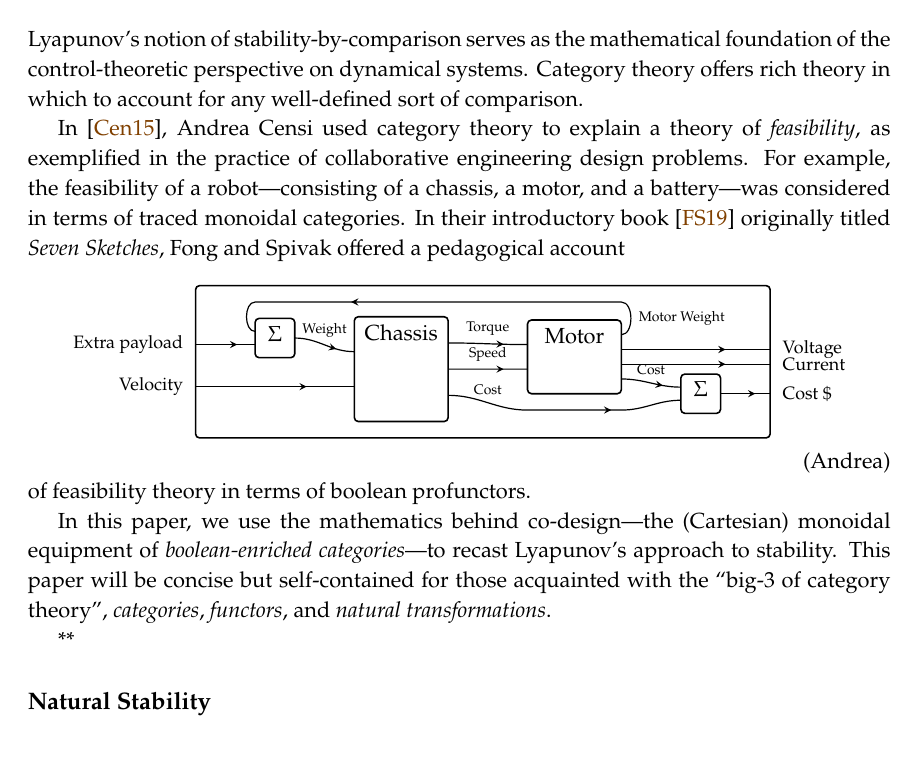
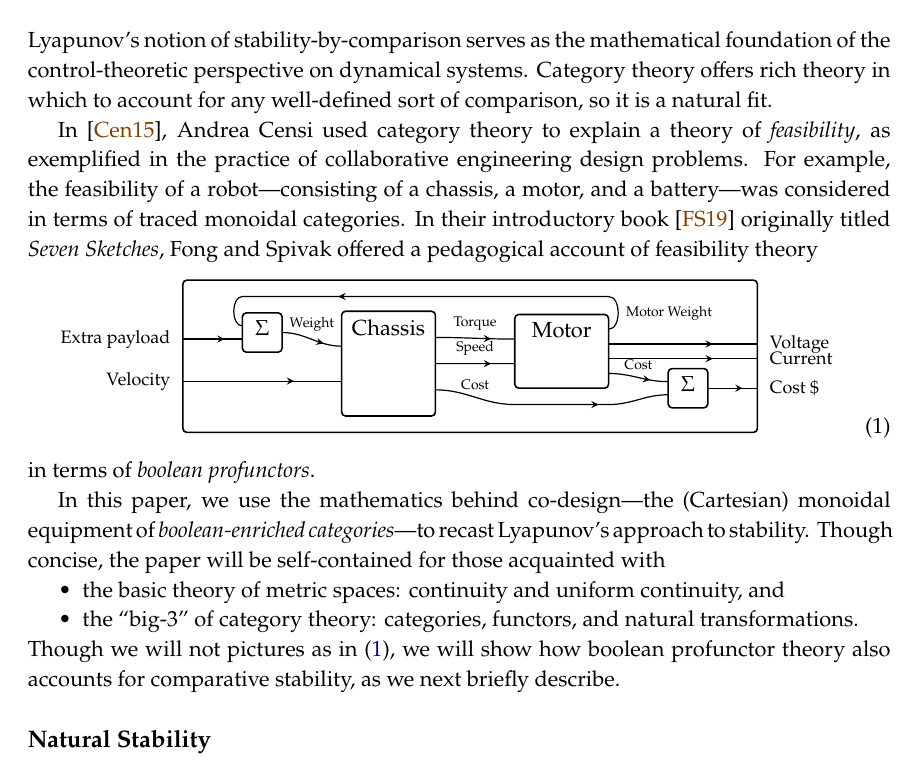
Before and after one commit to dspivak/stabilityByDesign, a LaTeX book (stabilityByDesign.tex): part of page 1 of 2, cut so that both start at the same text. Compiled offline with pdfLaTeX.

Commit message:
layout intro

```diff
--- a/stabilityByDesign.tex
+++ b/stabilityByDesign.tex
@@ -465,17 +465,20 @@ replacement=\&]{}\ar[r,slash, "{#1}"]\&{}\end{tikzcd}}
 \chapter{Introduction}
 \label{chap.intro}
 
-Lyapunov's notion of stability-by-comparison serves as the mathematical foundation of the control-theoretic perspective on dynamical systems. Category theory offers rich theory in which to account for any well-defined sort of comparison.
+Lyapunov's notion of stability-by-comparison serves as the mathematical foundation of the control-theoretic perspective on dynamical systems. Category theory offers rich theory in which to account for any well-defined sort of comparison, so it is a natural fit.
 
-In \cite{censi2015mathematical}, Andrea Censi used category theory to explain a theory of \emph{feasibility}, as exemplified in the practice of collaborative engineering design problems. For example, the feasibility of a robot---consisting of a chassis, a motor, and a battery---was considered in terms of traced monoidal categories. In their introductory book  \cite{fong2019seven} originally titled \emph{Seven Sketches}, Fong and Spivak offered a pedagogical account
-\begin{equation}\label{eqn.andreadavidbrendan}\tag{Andrea}
+In \cite{censi2015mathematical}, Andrea Censi used category theory to explain a theory of \emph{feasibility}, as exemplified in the practice of collaborative engineering design problems. For example, the feasibility of a robot---consisting of a chassis, a motor, and a battery---was considered in terms of traced monoidal categories. In their introductory book  \cite{fong2019seven} originally titled \emph{Seven Sketches}, Fong and Spivak offered a pedagogical account of feasibility theory
+\begin{equation}\label{eqn.andreadavidbrendan}
 	\andreapic
 \end{equation}
-of feasibility theory in terms of boolean profunctors.
+in terms of \emph{boolean profunctors}.
 
-In this paper, we use the mathematics behind co-design---the (Cartesian) monoidal equipment of \emph{boolean-enriched categories}---to recast Lyapunov's approach to stability. This paper will be concise but self-contained for those acquainted with the ``big-3 of category theory'', \emph{categories}, \emph{functors}, and \emph{natural transformations}.
-
-**
+In this paper, we use the mathematics behind co-design---the (Cartesian) monoidal equipment of \emph{boolean-enriched categories}---to recast Lyapunov's approach to stability. Though concise, the paper will be self-contained for those acquainted with
+\begin{itemize}
+	\item the basic theory of metric spaces: continuity and uniform continuity, and
+	\item the ``big-3'' of category theory: categories, functors, and natural transformations.
+\end{itemize}
+Though we will not pictures as in \eqref{eqn.andreadavidbrendan}, we will show how boolean profunctor theory also accounts for comparative stability, as we next briefly describe.
 
 \subsection{Natural Stability}
 
```
Also changed, not shown: stabilityByDesign.tex (4 more changed lines).
